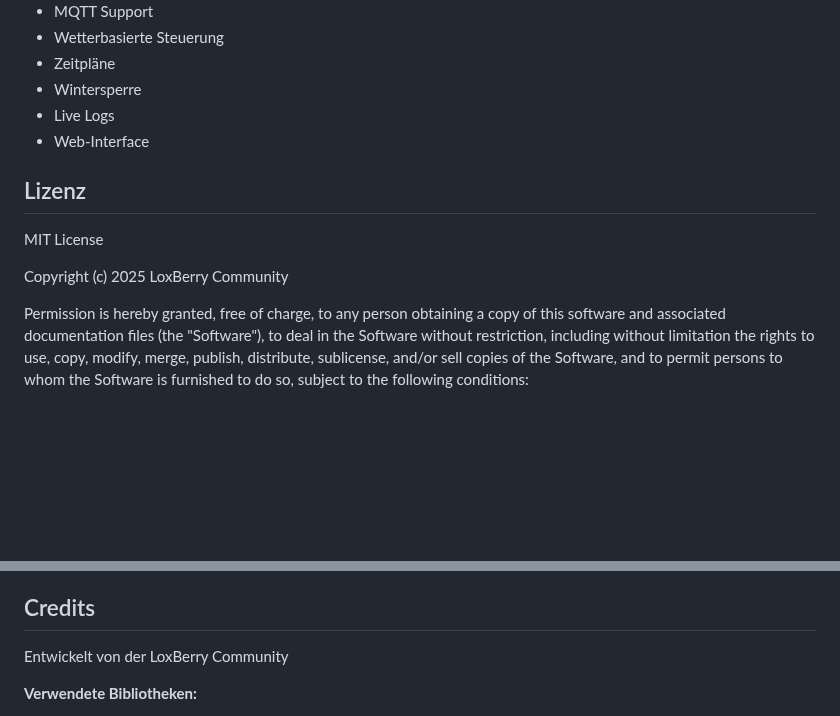
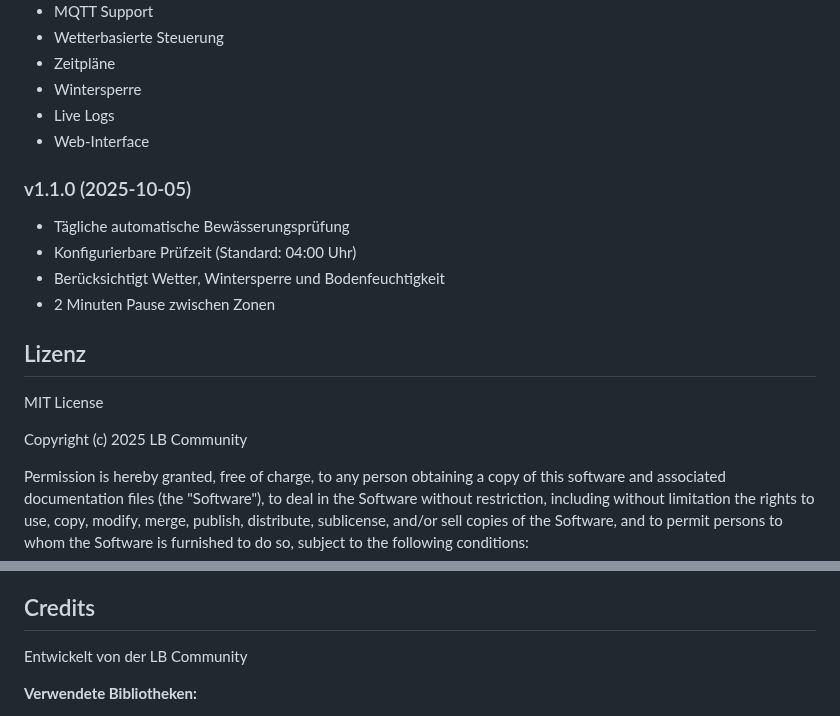
Before and after one commit to CHief-Wiggum1203/loxberry-smart-irrigation, a Markdown page: README.md, 2 parts joined by grey strips. GitHub-like rendering; blank space fills up the shorter version.

Commit message:
Update changelog for v1.1.0

```diff
--- a/README.md
+++ b/README.md
@@ -412,11 +412,19 @@ smartirrigation/
 - Live Logs
 - Web-Interface
 
+### v1.1.0 (2025-10-05)
+
+- Tägliche automatische Bewässerungsprüfung
+- Konfigurierbare Prüfzeit (Standard: 04:00 Uhr)
+- Berücksichtigt Wetter, Wintersperre und Bodenfeuchtigkeit
+- 2 Minuten Pause zwischen Zonen
+
+
 ## Lizenz
 
 MIT License
 
-Copyright (c) 2025 LoxBerry Community
+Copyright (c) 2025 LB Community
 
 Permission is hereby granted, free of charge, to any person obtaining a copy
 of this software and associated documentation files (the "Software"), to deal
@@ -438,7 +446,7 @@ SOFTWARE.
 
 ## Credits
 
-Entwickelt von der LoxBerry Community
+Entwickelt von der LB Community
 
 **Verwendete Bibliotheken:**
 - Express.js (MIT)
```
